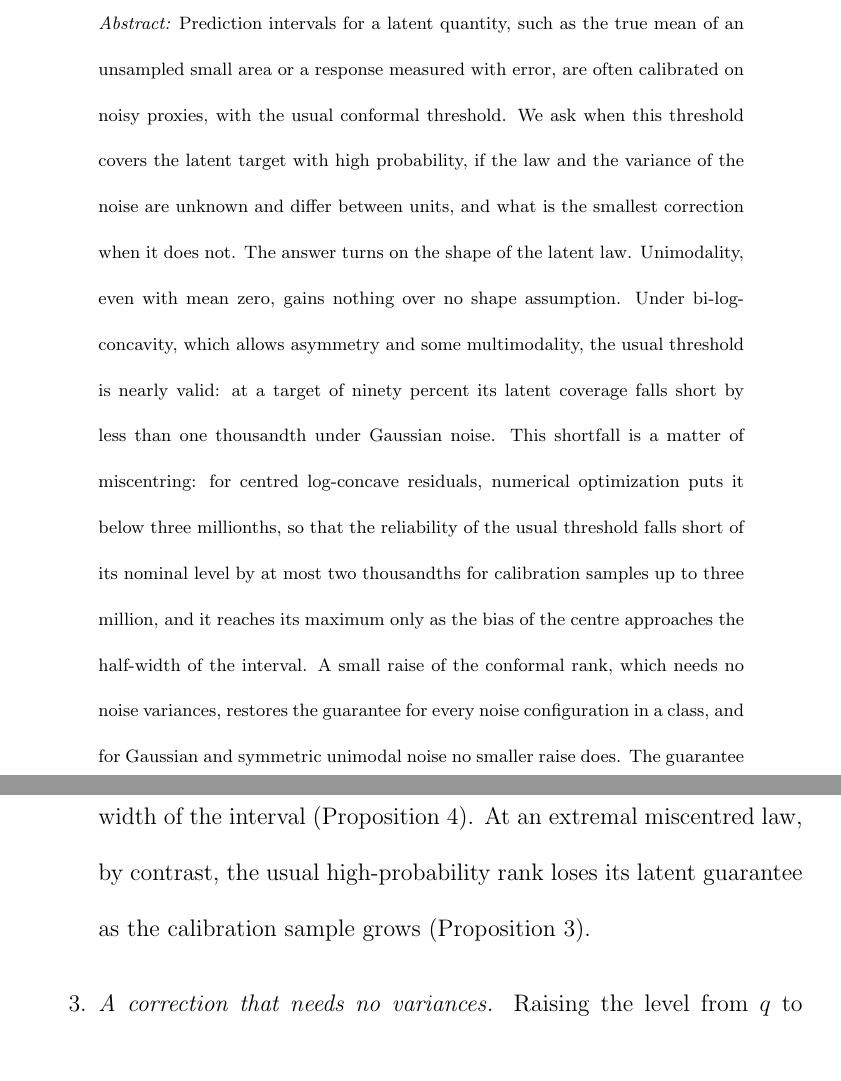
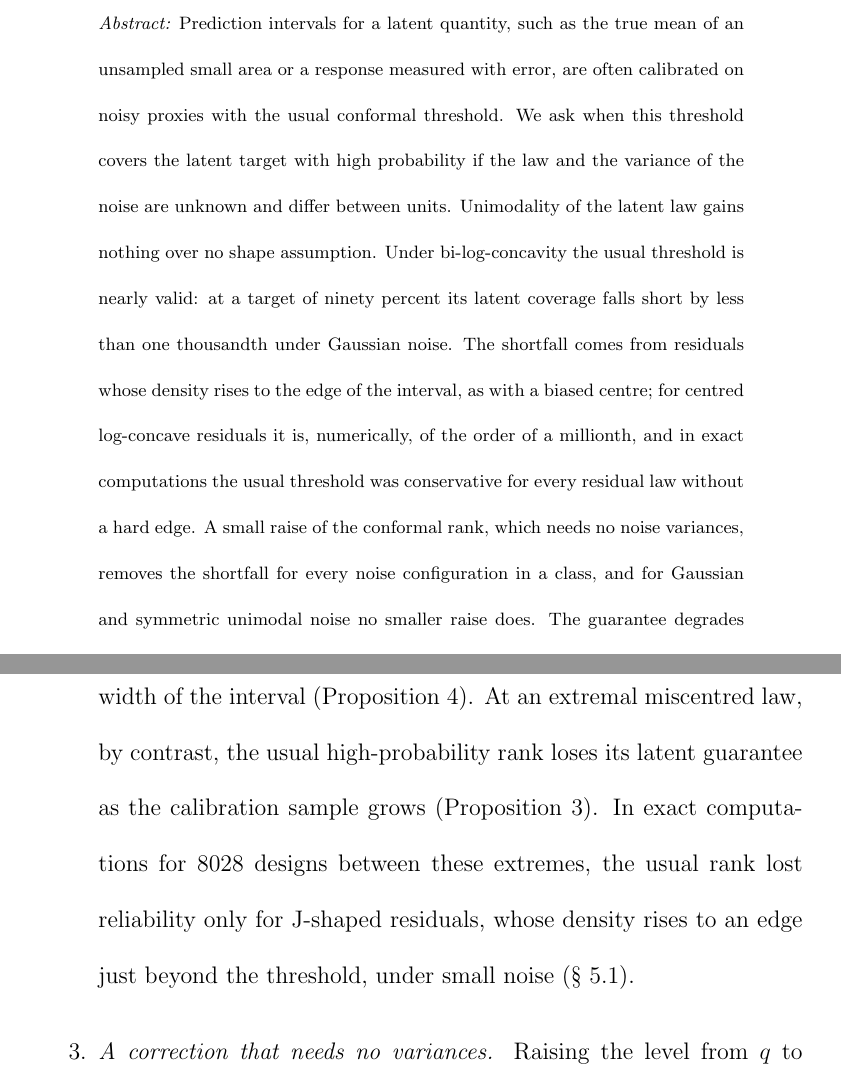
Before and after one commit to kunhailP/noisy-calibration-latent-coverage, a LaTeX document (paper/main.tex): two parts of pages 1 and 4 of 37, joined at a grey line, cut so that both start at the same text. Compiled offline with pdfLaTeX.

Commit message:
Abstract rewritten around one message (about 200 words); intro cites the intermediate designs

```diff
--- a/paper/main.tex
+++ b/paper/main.tex
@@ -75,7 +75,7 @@
 
 \begin{quotation}
 \noindent {\it Abstract:}
-Prediction intervals for a latent quantity, such as the true mean of an unsampled small area or a response measured with error, are often calibrated on noisy proxies, with the usual conformal threshold. We ask when this threshold covers the latent target with high probability, if the law and the variance of the noise are unknown and differ between units, and what is the smallest correction when it does not. The answer turns on the shape of the latent law. Unimodality, even with mean zero, gains nothing over no shape assumption. Under bi-log-concavity, which allows asymmetry and some multimodality, the usual threshold is nearly valid: at a target of ninety percent its latent coverage falls short by less than one thousandth under Gaussian noise. This shortfall is a matter of miscentring: for centred log-concave residuals, numerical optimization puts it below three millionths, so that the reliability of the usual threshold falls short of its nominal level by at most two thousandths for calibration samples up to three million, and it reaches its maximum only as the bias of the centre approaches the half-width of the interval. A small raise of the conformal rank, which needs no noise variances, restores the guarantee for every noise configuration in a class, and for Gaussian and symmetric unimodal noise no smaller raise does. The guarantee degrades gradually when part of the latent law departs from bi-log-concavity, and extends to latent laws that differ between units under an ordering condition. The paper concerns validity, not width: calibrating on noisy scores widens the interval far more than the correction does. Simulations and a school-district application illustrate the procedure.
+Prediction intervals for a latent quantity, such as the true mean of an unsampled small area or a response measured with error, are often calibrated on noisy proxies with the usual conformal threshold. We ask when this threshold covers the latent target with high probability if the law and the variance of the noise are unknown and differ between units. Unimodality of the latent law gains nothing over no shape assumption. Under bi-log-concavity the usual threshold is nearly valid: at a target of ninety percent its latent coverage falls short by less than one thousandth under Gaussian noise. The shortfall comes from residuals whose density rises to the edge of the interval, as with a biased centre; for centred log-concave residuals it is, numerically, of the order of a millionth, and in exact computations the usual threshold was conservative for every residual law without a hard edge. A small raise of the conformal rank, which needs no noise variances, removes the shortfall for every noise configuration in a class, and for Gaussian and symmetric unimodal noise no smaller raise does. The guarantee degrades gradually when part of the latent law departs from bi-log-concavity. The paper concerns validity, not width. Simulations and a school-district application illustrate the results.
 
 \vspace{9pt}
 \noindent {\it Key words and phrases:}
@@ -102,7 +102,7 @@
 We take the latent law to be bi-log-concave \citep*{dumbgen2017}: its distribution function $F$ is continuous and both $\log F$ and $\log(1 - F)$ are concave. The class contains the log-concave laws and some multimodal ones and does not require symmetry. Our answer has three parts.
 \begin{enumerate}
 \item \emph{The latent shape decides.} Unimodality of the latent law, even with mean zero, gives nothing over no shape assumption (Proposition~\ref{prop:latentshape}). Under bi-log-concavity the noisy coverage barely overstates the latent one: we give the noisy level $\Psi_{\E}(q)$ that guarantees latent coverage $q$, exactly for Gaussian and symmetric unimodal noise (Theorems~\ref{thm:classes} and~\ref{thm:gauss}); for Gaussian noise at $q = 0.9$ it exceeds $q$ by $8.0 \times 10^{-4}$.
-\item \emph{When the usual threshold is valid.} The full excess is attained only by residual laws that pile up just inside the threshold, that is, by miscentred residuals. For log-concave residuals with mean zero the excess is, numerically, at most $2.8 \times 10^{-6}$ at $q = 0.9$ under Gaussian noise, and the reliability of the usual high-probability rank falls short of $1 - \delta = 0.95$ by at most $0.002$ up to $K = 3 \times 10^6$ and stays above $0.5$ up to $K$ of order $10^{10}$; the excess grows steeply with the bias of the fitted centre and reaches $\Psi_{\E}(q) - q$ when the bias reaches the half-width of the interval (Proposition~\ref{prop:centred}). At an extremal miscentred law, by contrast, the usual high-probability rank loses its latent guarantee as the calibration sample grows (Proposition~\ref{prop:fail}).
+\item \emph{When the usual threshold is valid.} The full excess is attained only by residual laws that pile up just inside the threshold, that is, by miscentred residuals. For log-concave residuals with mean zero the excess is, numerically, at most $2.8 \times 10^{-6}$ at $q = 0.9$ under Gaussian noise, and the reliability of the usual high-probability rank falls short of $1 - \delta = 0.95$ by at most $0.002$ up to $K = 3 \times 10^6$ and stays above $0.5$ up to $K$ of order $10^{10}$; the excess grows steeply with the bias of the fitted centre and reaches $\Psi_{\E}(q) - q$ when the bias reaches the half-width of the interval (Proposition~\ref{prop:centred}). At an extremal miscentred law, by contrast, the usual high-probability rank loses its latent guarantee as the calibration sample grows (Proposition~\ref{prop:fail}). In exact computations for $8028$ designs between these extremes, the usual rank lost reliability only for J-shaped residuals, whose density rises to an edge just beyond the threshold, under small noise (\S~\ref{sec:need}).
 \item \emph{A correction that needs no variances.} Raising the level from $q$ to $\Psi_{\E}(q)$ gives a conformal rank that keeps the latent guarantee with probability at least $1 - \delta$ for every bi-log-concave latent law and every noise law and scale in the class, possibly different between units (Theorem~\ref{thm:rank}); for Gaussian and symmetric unimodal noise no smaller rank is valid. For these two classes the raise is one or two ranks at $K = 10^3$. The guarantee degrades gradually when a fraction of the latent law departs from bi-log-concavity, with an exact level (Proposition~\ref{prop:contam}), and extends to latent laws that differ between units under an ordering condition (Corollary~\ref{cor:hetero}).
 \end{enumerate}
 
```
Also changed, not shown: paper/main.pdf, paper/supplement.pdf.
